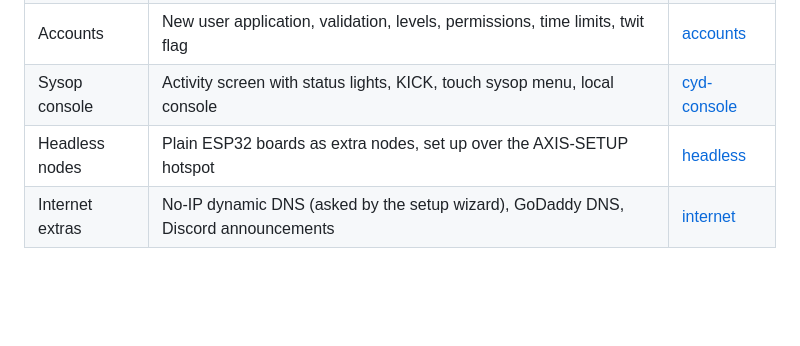
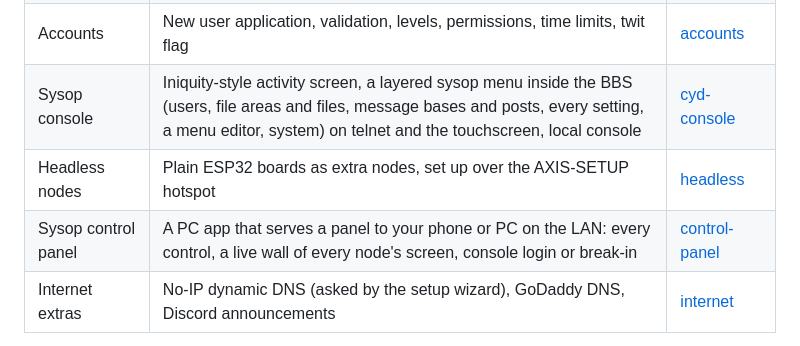
Before and after one commit to revjmoney/axis-bbs, a Markdown page: README.md, the part around the change. GitHub-like rendering; blank space fills up the shorter version.

Commit message:
0.5: in-BBS sysop menu with a menu editor, sysop control panel docs, 150 scene artpacks

```diff
--- a/README.md
+++ b/README.md
@@ -37,8 +37,9 @@ Our test cluster: board 1 (SD card, nodes 1+2), board 2 (nodes 3+4) and a headle
 | DOS doors | 8086 emulator with FOSSIL and DOOR.SYS: LORD 4.07, BBS Black Jack | [lord](https://revjmoney.github.io/axis-bbs/docs.html#lord) |
 | Built-in doors | ANSI Pack Viewer with ANSI movies; password-locked DOS prompt | [ansi-viewer](https://revjmoney.github.io/axis-bbs/docs.html#ansi-viewer) |
 | Accounts | New user application, validation, levels, permissions, time limits, twit flag | [accounts](https://revjmoney.github.io/axis-bbs/docs.html#accounts) |
-| Sysop console | Activity screen with status lights, KICK, touch sysop menu, local console | [cyd-console](https://revjmoney.github.io/axis-bbs/docs.html#cyd-console) |
+| Sysop console | Iniquity-style activity screen, a layered sysop menu inside the BBS (users, file areas and files, message bases and posts, every setting, a menu editor, system) on telnet and the touchscreen, local console | [cyd-console](https://revjmoney.github.io/axis-bbs/docs.html#cyd-console) |
 | Headless nodes | Plain ESP32 boards as extra nodes, set up over the AXIS-SETUP hotspot | [headless](https://revjmoney.github.io/axis-bbs/docs.html#headless) |
+| Sysop control panel | A PC app that serves a panel to your phone or PC on the LAN: every control, a live wall of every node's screen, console login or break-in | [control-panel](https://revjmoney.github.io/axis-bbs/docs.html#control-panel) |
 | Internet extras | No-IP dynamic DNS (asked by the setup wizard), GoDaddy DNS, Discord announcements | [internet](https://revjmoney.github.io/axis-bbs/docs.html#internet) |
 
 <p>
```
Also changed, not shown: docs/FEATURES.md (+4 -0 lines), site/media/cyd-sysopmenu.png (added), 4 other files.
